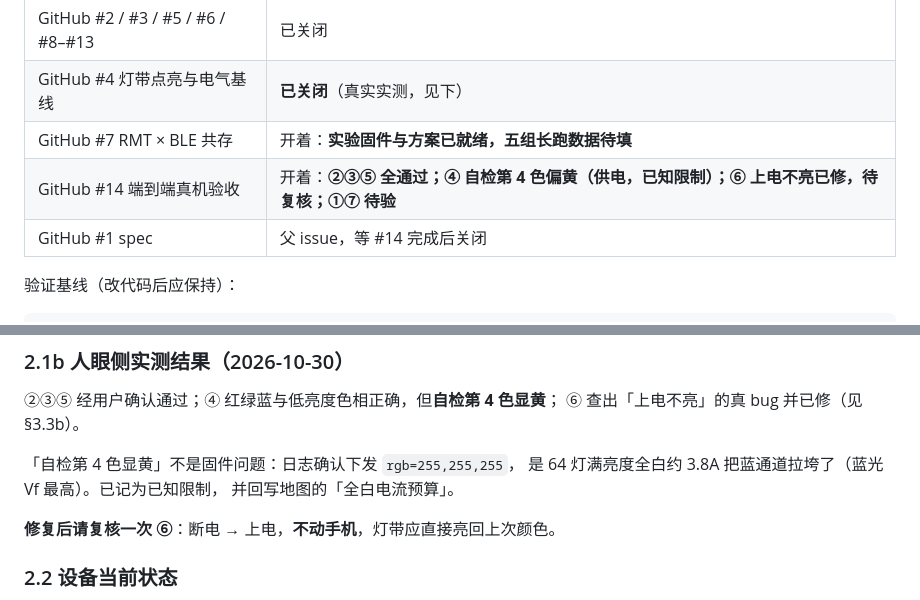
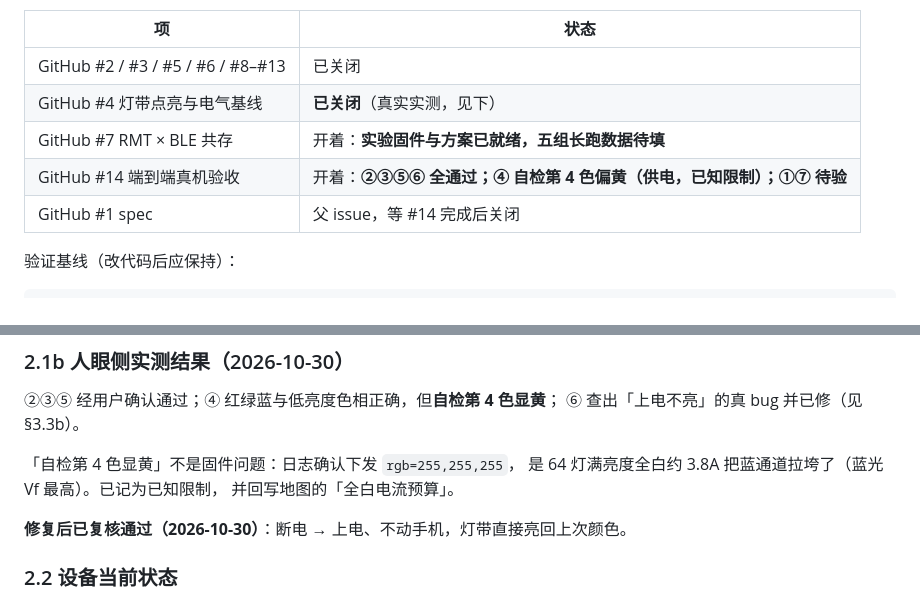
Before and after one commit to sishoui/light-matt, a Markdown page: docs/handoff.md, 2 parts joined by grey strips. GitHub-like rendering.

Commit message:
docs: ⑥ 断电恢复修复后复核通过
断电 → 上电、不动手机，灯带直接亮回上次颜色。补发帧的修复确认有效。

```diff
--- a/docs/handoff.md
+++ b/docs/handoff.md
@@ -16,7 +16,7 @@
 | GitHub #2 / #3 / #5 / #6 / #8–#13 | 已关闭 |
 | GitHub #4 灯带点亮与电气基线 | **已关闭**（真实实测，见下） |
 | GitHub #7 RMT × BLE 共存 | 开着：**实验固件与方案已就绪，五组长跑数据待填** |
-| GitHub #14 端到端真机验收 | 开着：**②③⑤ 全通过；④ 自检第 4 色偏黄（供电，已知限制）；⑥ 上电不亮已修，待复核；①⑦ 待验** |
+| GitHub #14 端到端真机验收 | 开着：**②③⑤⑥ 全通过；④ 自检第 4 色偏黄（供电，已知限制）；①⑦ 待验** |
 | GitHub #1 spec | 父 issue，等 #14 完成后关闭 |
 
 验证基线（改代码后应保持）：
@@ -63,7 +63,7 @@ python scripts/acceptance-probe.py --group persist  REM 写状态，人工复位
 是 64 灯满亮度全白约 3.8A 把蓝通道拉垮了（蓝光 Vf 最高）。已记为已知限制，
 并回写地图的「全白电流预算」。
 
-**修复后请复核一次 ⑥**：断电 → 上电，**不动手机**，灯带应直接亮回上次颜色。
+**修复后已复核通过（2026-10-30）**：断电 → 上电、不动手机，灯带直接亮回上次颜色。
 
 ### 2.2 设备当前状态
 
```
Also changed, not shown: docs/end-to-end-acceptance.md (+3 -3 lines).
